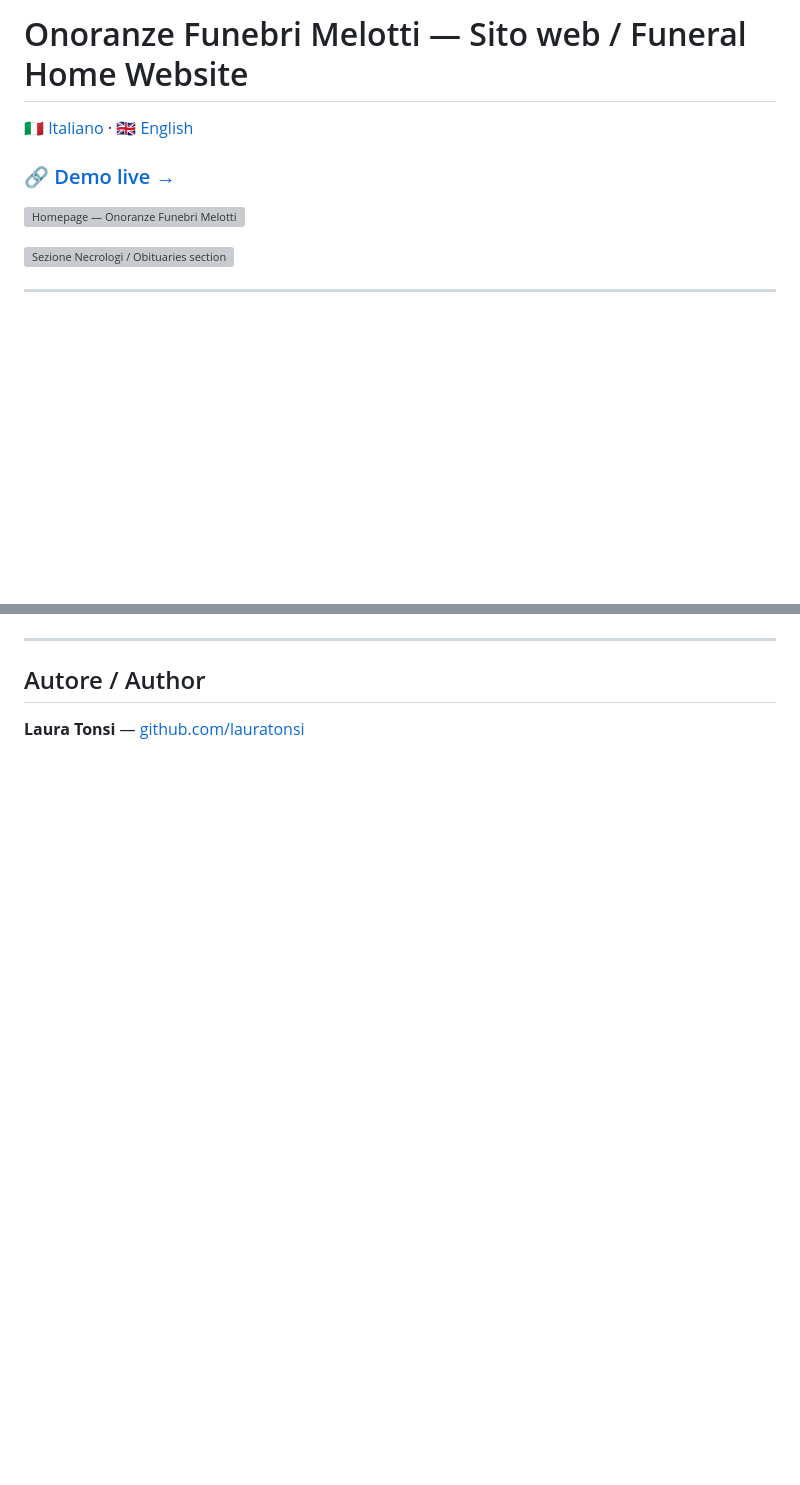
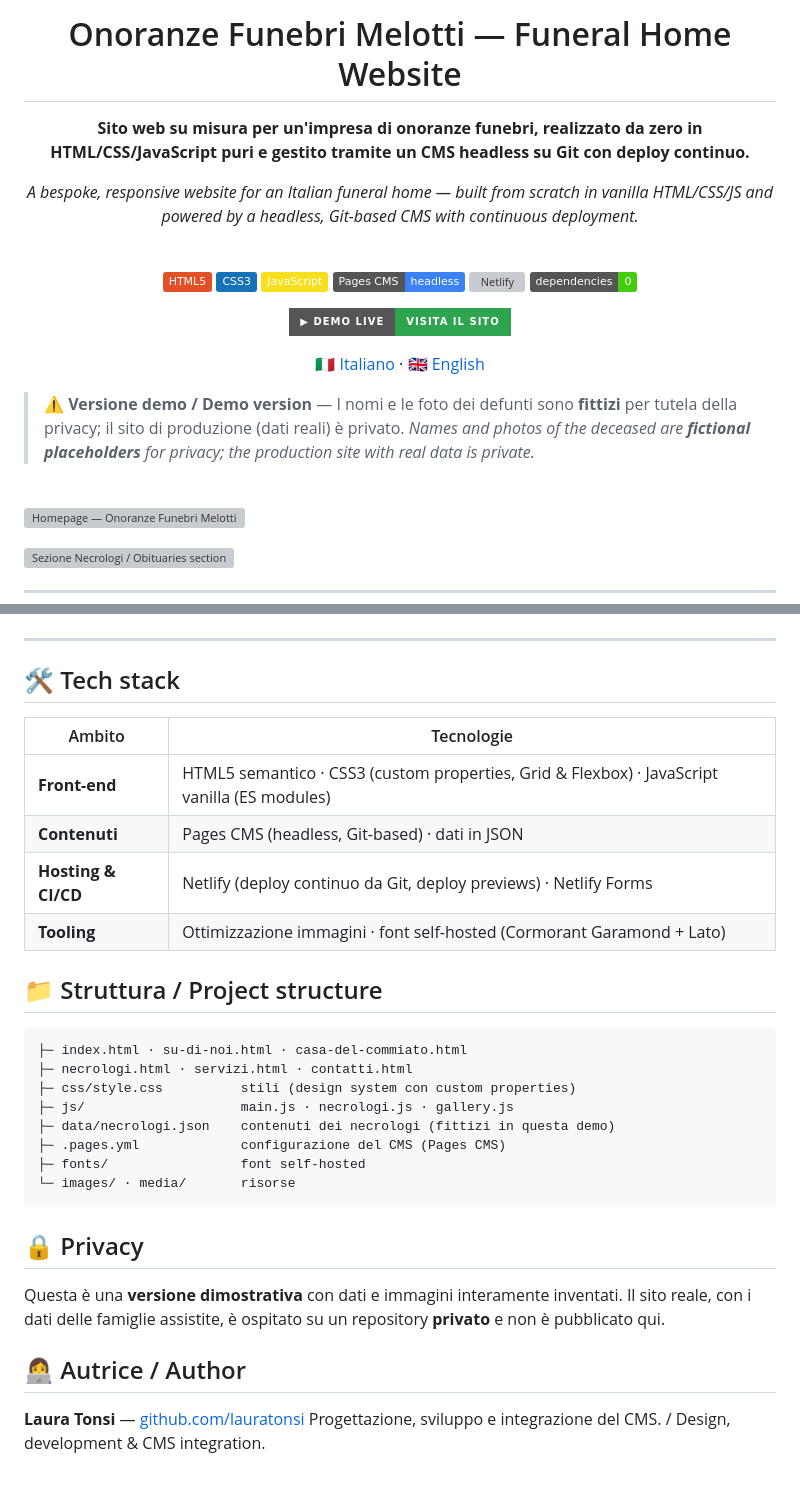
Before and after one commit to lauratonsi/Onoranze_Melotti_Website, a Markdown page: README.md, 2 parts joined by grey strips. Rendered like a GitHub page; badges without logos; blank space fills up the shorter version; grey boxes are pictures that could not be loaded.

````diff
--- a/README.md
+++ b/README.md
@@ -1,8 +1,30 @@
-# Onoranze Funebri Melotti — Sito web / Funeral Home Website
+<div align="center">
+
+# Onoranze Funebri Melotti — Funeral Home Website
+
+**Sito web su misura per un'impresa di onoranze funebri, realizzato da zero in HTML/CSS/JavaScript puri e gestito tramite un CMS headless su Git con deploy continuo.**
+
+*A bespoke, responsive website for an Italian funeral home — built from scratch in vanilla HTML/CSS/JS and powered by a headless, Git-based CMS with continuous deployment.*
+
+<br/>
+
+![HTML5](https://img.shields.io/badge/HTML5-E34F26?style=flat&logo=html5&logoColor=white)
+![CSS3](https://img.shields.io/badge/CSS3-1572B6?style=flat&logo=css3&logoColor=white)
+![JavaScript](https://img.shields.io/badge/JavaScript-F7DF1E?style=flat&logo=javascript&logoColor=black)
+![Pages CMS](https://img.shields.io/badge/Pages_CMS-headless-3B82F6?style=flat)
+![Netlify](https://img.shields.io/badge/Netlify-CI%2FCD-00C7B7?style=flat&logo=netlify&logoColor=white)
+![No dependencies](https://img.shields.io/badge/dependencies-0-success?style=flat)
+
+[![Live Demo](https://img.shields.io/badge/%E2%96%B6_Demo_live-Visita_il_sito-2ea44f?style=for-the-badge)](https://lauratonsi.github.io/Onoranze_Melotti_Website/)
 
 🇮🇹 [Italiano](#-italiano) · 🇬🇧 [English](#-english)
 
-### 🔗 [Demo live →](https://lauratonsi.github.io/Onoranze_Melotti_Website/)
+</div>
+
+> ⚠️ **Versione demo / Demo version** — I nomi e le foto dei defunti sono **fittizi** per tutela della privacy; il sito di produzione (dati reali) è privato.
+> *Names and photos of the deceased are **fictional placeholders** for privacy; the production site with real data is private.*
+
+<br/>
 
 ![Homepage — Onoranze Funebri Melotti](screenshots/home.png)
 
@@ -75,6 +107,33 @@ Custom, responsive website designed and developed for an Italian funeral home
 
 ---
 
-## Autore / Author
+## 🛠 Tech stack
+
+| Ambito | Tecnologie |
+|---|---|
+| **Front-end** | HTML5 semantico · CSS3 (custom properties, Grid & Flexbox) · JavaScript vanilla (ES modules) |
+| **Contenuti** | Pages CMS (headless, Git-based) · dati in JSON |
+| **Hosting & CI/CD** | Netlify (deploy continuo da Git, deploy previews) · Netlify Forms |
+| **Tooling** | Ottimizzazione immagini · font self-hosted (Cormorant Garamond + Lato) |
+
+## 📁 Struttura / Project structure
+
+```
+├─ index.html · su-di-noi.html · casa-del-commiato.html
+├─ necrologi.html · servizi.html · contatti.html
+├─ css/style.css          stili (design system con custom properties)
+├─ js/                    main.js · necrologi.js · gallery.js
+├─ data/necrologi.json    contenuti dei necrologi (fittizi in questa demo)
+├─ .pages.yml             configurazione del CMS (Pages CMS)
+├─ fonts/                 font self-hosted
+└─ images/ · media/       risorse
+```
+
+## 🔒 Privacy
+Questa è una **versione dimostrativa** con dati e immagini interamente inventati. Il sito reale,
+con i dati delle famiglie assistite, è ospitato su un repository **privato** e non è pubblicato qui.
+
+## 👩‍💻 Autrice / Author
 
 **Laura Tonsi** — [github.com/lauratonsi](https://github.com/lauratonsi)
+Progettazione, sviluppo e integrazione del CMS. / Design, development & CMS integration.
````
Also changed, not shown: other parts of README.md (+61 -51 lines).
